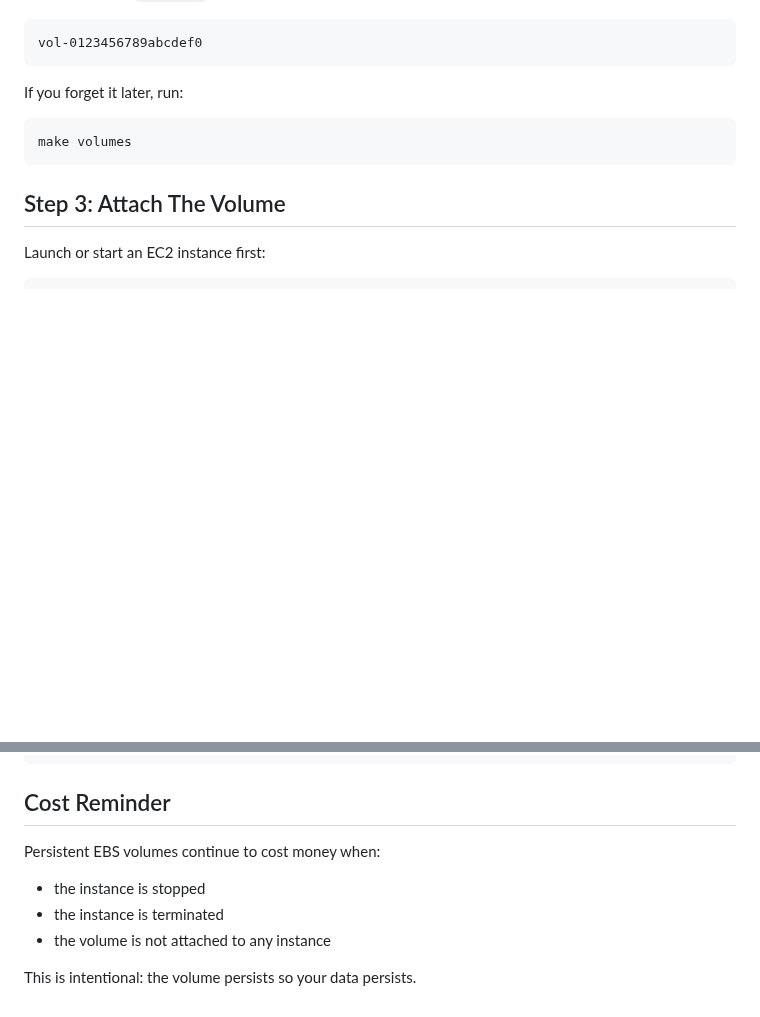
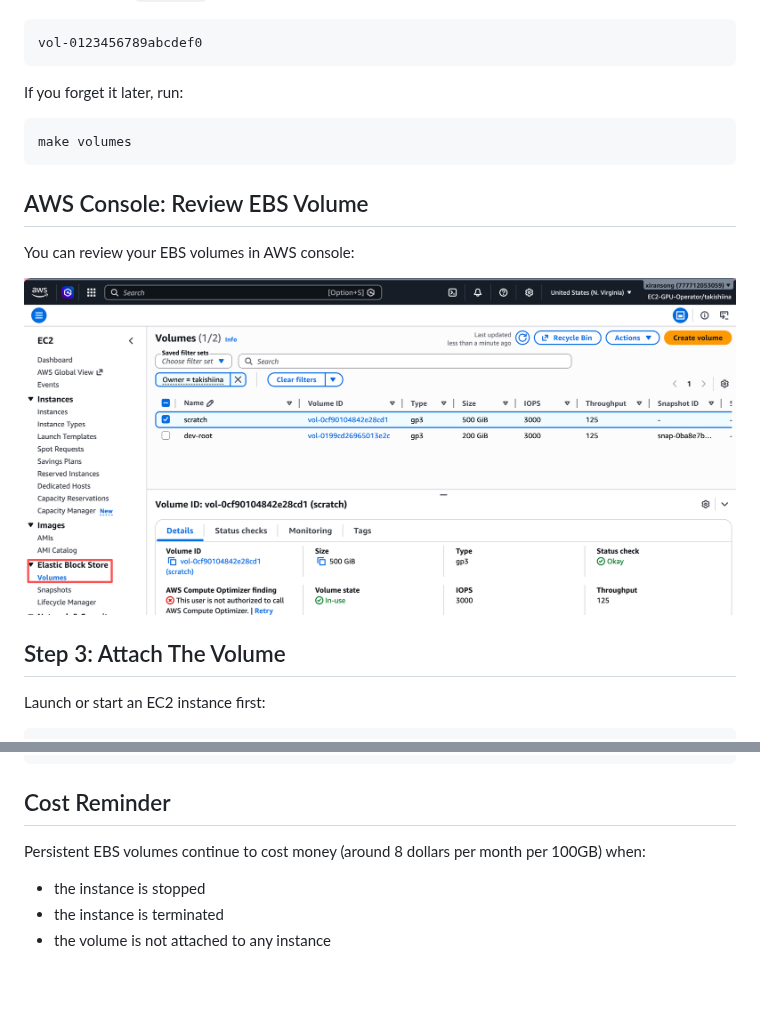
Before and after one commit to xiransong/banglab-aws-tools, a Markdown page: docs/persistent-ebs.md, 2 parts joined by grey strips. GitHub-like rendering; pictures changed too: docs/assets/images/aws-console-review-EBS.png (added); blank space fills up the shorter version.

````diff
--- a/docs/persistent-ebs.md
+++ b/docs/persistent-ebs.md
@@ -142,6 +142,12 @@ If you forget it later, run:
 make volumes
 ```
 
+## AWS Console: Review EBS Volume
+
+You can review your EBS volumes in AWS console:
+
+![Review EBS Volume](assets/images/aws-console-review-EBS.png)
+
 ## Step 3: Attach The Volume
 
 Launch or start an EC2 instance first:
@@ -250,10 +256,8 @@ cd ~/scratch
 
 ## Cost Reminder
 
-Persistent EBS volumes continue to cost money when:
+Persistent EBS volumes continue to cost money (around 8 dollars per month per 100GB) when:
 
 - the instance is stopped
 - the instance is terminated
 - the volume is not attached to any instance
-
-This is intentional: the volume persists so your data persists.
````
Also changed, not shown: docs/local-machine-setup.md (+10 -3 lines), docs/ssh-access-setup.md (+3 -9 lines).
